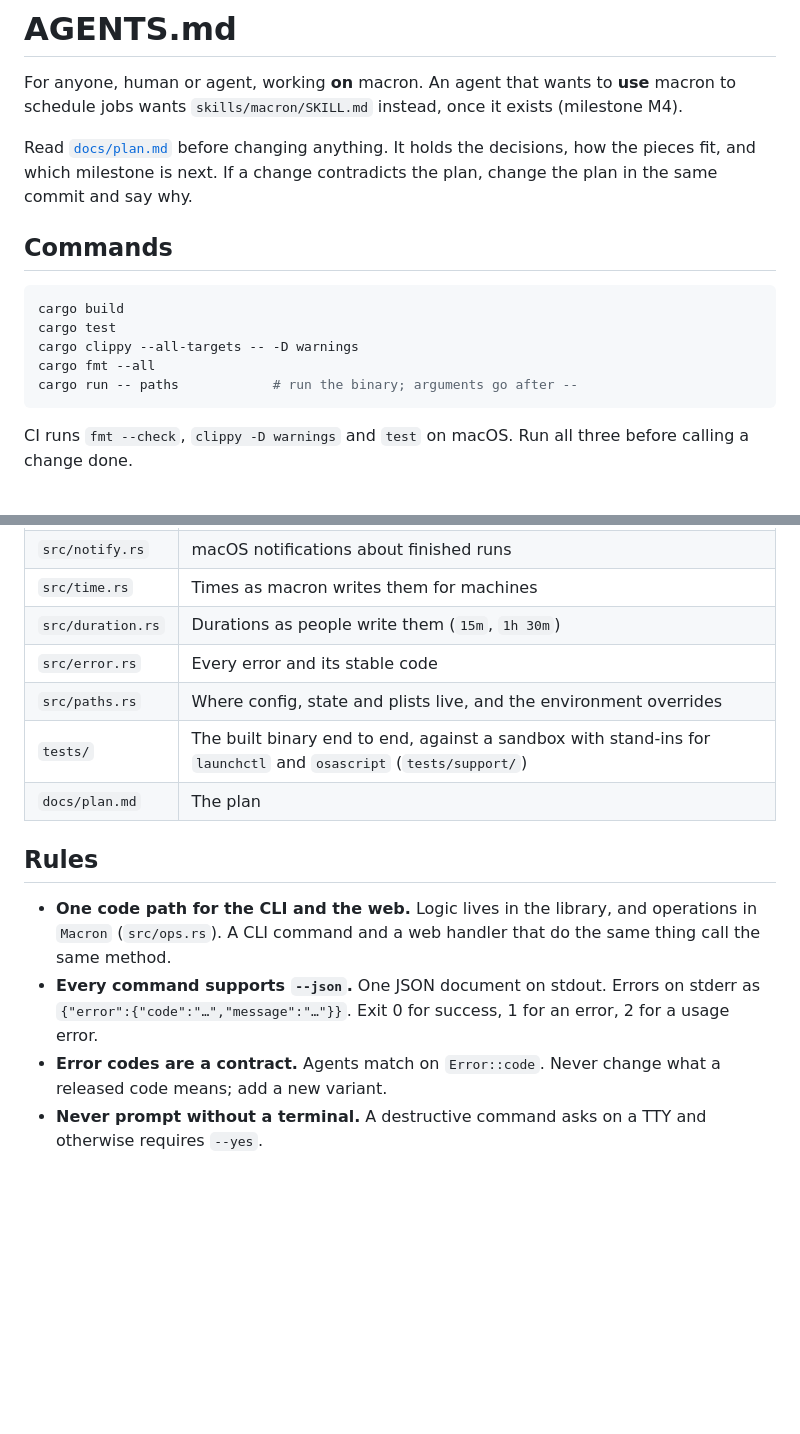
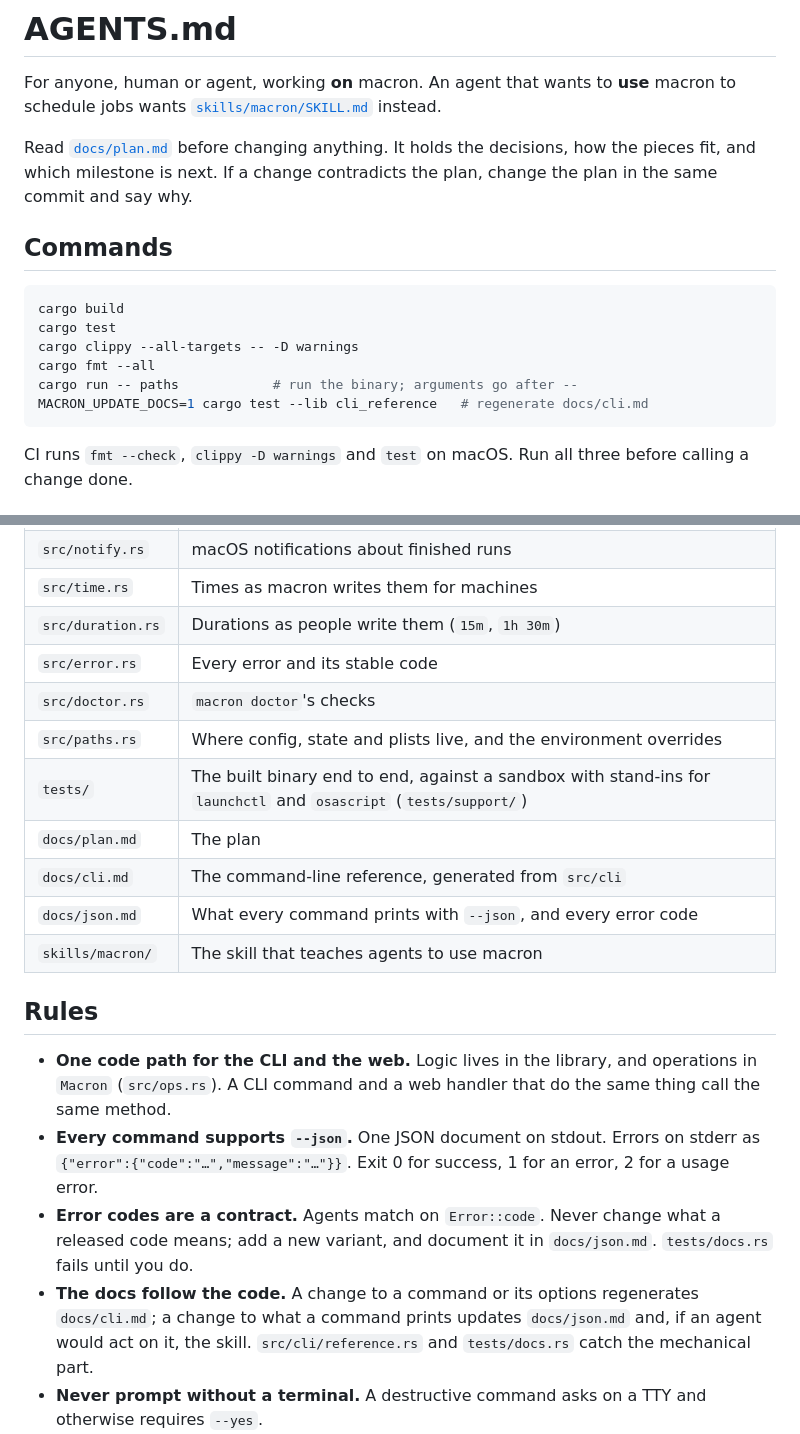
Before and after one commit to realzai/macron, a Markdown page: AGENTS.md, 2 parts joined by grey strips. GitHub-like rendering; blank space fills up the shorter version.

````diff
--- a/AGENTS.md
+++ b/AGENTS.md
@@ -1,7 +1,7 @@
 # AGENTS.md
 
 For anyone, human or agent, working **on** macron. An agent that wants to **use** macron to
-schedule jobs wants `skills/macron/SKILL.md` instead, once it exists (milestone M4).
+schedule jobs wants [`skills/macron/SKILL.md`](skills/macron/SKILL.md) instead.
 
 Read [`docs/plan.md`](docs/plan.md) before changing anything. It holds the decisions, how the
 pieces fit, and which milestone is next. If a change contradicts the plan, change the plan in the
@@ -15,6 +15,7 @@ cargo test
 cargo clippy --all-targets -- -D warnings
 cargo fmt --all
 cargo run -- paths            # run the binary; arguments go after --
+MACRON_UPDATE_DOCS=1 cargo test --lib cli_reference   # regenerate docs/cli.md
 ```
 
 CI runs `fmt --check`, `clippy -D warnings` and `test` on macOS. Run all three before calling a
@@ -43,9 +44,13 @@ change done.
 | `src/time.rs` | Times as macron writes them for machines |
 | `src/duration.rs` | Durations as people write them (`15m`, `1h 30m`) |
 | `src/error.rs` | Every error and its stable code |
+| `src/doctor.rs` | `macron doctor`'s checks |
 | `src/paths.rs` | Where config, state and plists live, and the environment overrides |
 | `tests/` | The built binary end to end, against a sandbox with stand-ins for `launchctl` and `osascript` (`tests/support/`) |
 | `docs/plan.md` | The plan |
+| `docs/cli.md` | The command-line reference, generated from `src/cli` |
+| `docs/json.md` | What every command prints with `--json`, and every error code |
+| `skills/macron/` | The skill that teaches agents to use macron |
 
 ## Rules
 
@@ -55,7 +60,10 @@ change done.
 - **Every command supports `--json`.** One JSON document on stdout. Errors on stderr as
   `{"error":{"code":"…","message":"…"}}`. Exit 0 for success, 1 for an error, 2 for a usage error.
 - **Error codes are a contract.** Agents match on `Error::code`. Never change what a released code
-  means; add a new variant.
+  means; add a new variant, and document it in `docs/json.md`. `tests/docs.rs` fails until you do.
+- **The docs follow the code.** A change to a command or its options regenerates `docs/cli.md`; a
+  change to what a command prints updates `docs/json.md` and, if an agent would act on it, the
+  skill. `src/cli/reference.rs` and `tests/docs.rs` catch the mechanical part.
 - **Never prompt without a terminal.** A destructive command asks on a TTY and otherwise requires
   `--yes`.
 - **Tests never touch the real machine.** Set `MACRON_CONFIG_DIR`, `MACRON_STATE_DIR` and
````
Also changed, not shown: README.md (+35 -4 lines), skills/macron/SKILL.md (+5 -1 lines).
